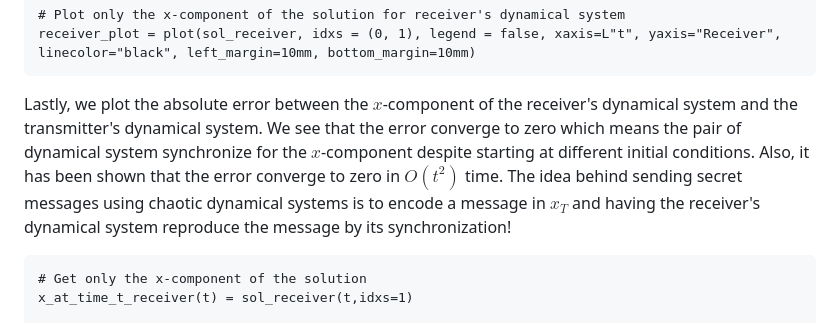
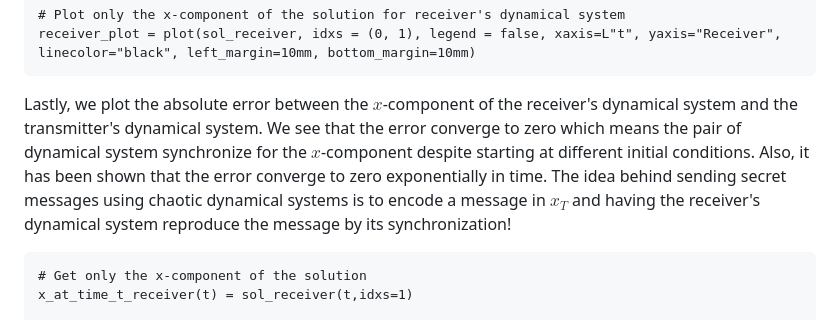
Before and after one commit to ph-kev/ChaoticMessages.jl, a Markdown page: docs/src/convergence.md, the part around the change. Drawn GitHub-style.

Commit message:
Fix typo with convergence time

````diff
--- a/docs/src/convergence.md
+++ b/docs/src/convergence.md
@@ -63,7 +63,7 @@ sol_receiver = solve(prob_R, AutoTsit5(Rodas4P()), abstol = 1e-11, reltol = 1e-1
 receiver_plot = plot(sol_receiver, idxs = (0, 1), legend = false, xaxis=L"t", yaxis="Receiver", linecolor="black", left_margin=10mm, bottom_margin=10mm)
 ```
 
-Lastly, we plot the absolute error between the $x$-component of the receiver's dynamical system and the transmitter's dynamical system. We see that the error converge to zero which means the pair of dynamical system synchronize for the $x$-component despite starting at different initial conditions. Also, it has been shown that the error converge to zero in $O(t^2)$ time. The idea behind sending secret messages using chaotic dynamical systems is to encode a message in $x_T$ and having the receiver's dynamical system reproduce the message by its synchronization!
+Lastly, we plot the absolute error between the $x$-component of the receiver's dynamical system and the transmitter's dynamical system. We see that the error converge to zero which means the pair of dynamical system synchronize for the $x$-component despite starting at different initial conditions. Also, it has been shown that the error converge to zero exponentially in time. The idea behind sending secret messages using chaotic dynamical systems is to encode a message in $x_T$ and having the receiver's dynamical system reproduce the message by its synchronization!
 
 ```@example convergence
 # Get only the x-component of the solution
````
